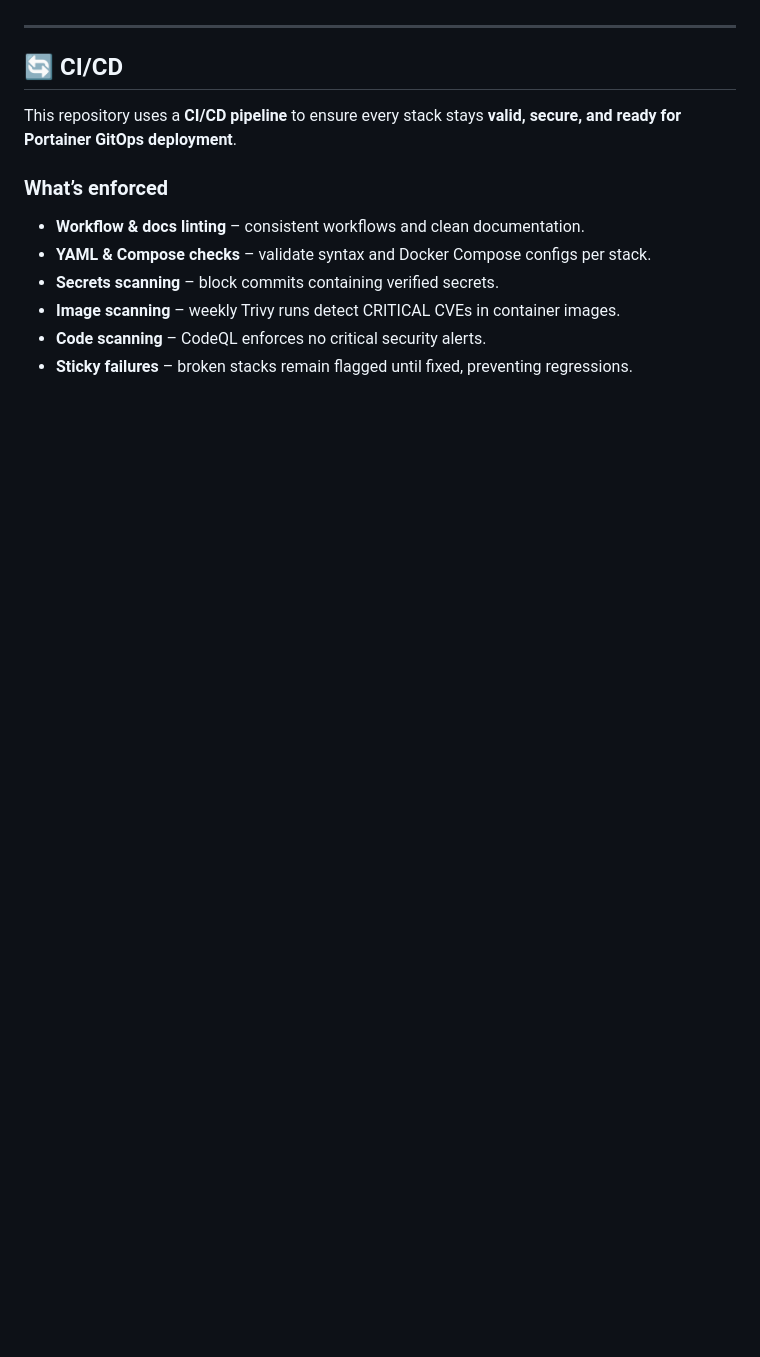
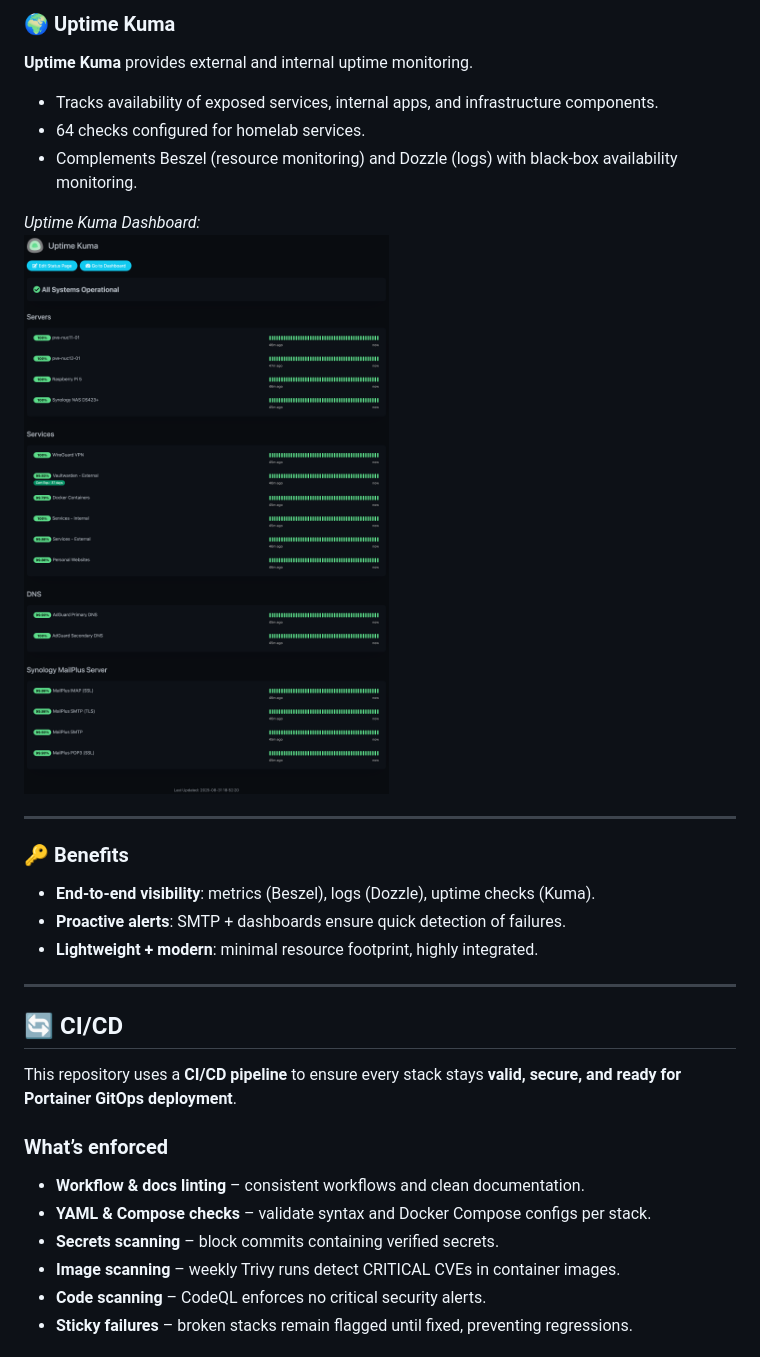
Before and after one commit to av1155/homelab, a Markdown page: README.md, the part around one of its changes. Rendered like a GitHub page; pictures changed too: assets/Uptime-Kuma.png (added); blank space fills up the shorter version.

```diff
--- a/README.md
+++ b/README.md
@@ -99,3 +107,21 @@ _Proxmox Dashboard:_
+### 🌍 Uptime Kuma
+
+**Uptime Kuma** provides external and internal uptime monitoring.
+
+- Tracks availability of exposed services, internal apps, and infrastructure components.
+- 64 checks configured for homelab services.
+- Complements Beszel (resource monitoring) and Dozzle (logs) with black-box availability monitoring.
+
+_Uptime Kuma Dashboard:_
+![Uptime Kuma](assets/Uptime-Kuma.png)
+
+---
+
+### 🔑 Benefits
+
+- **End-to-end visibility**: metrics (Beszel), logs (Dozzle), uptime checks (Kuma).
+- **Proactive alerts**: SMTP + dashboards ensure quick detection of failures.
+- **Lightweight + modern**: minimal resource footprint, highly integrated.
 
 ---
 
```
Also changed, not shown: other parts of README.md (+23 -15 lines), assets/Beszel.png (added), assets/Dozzle.png (added).
